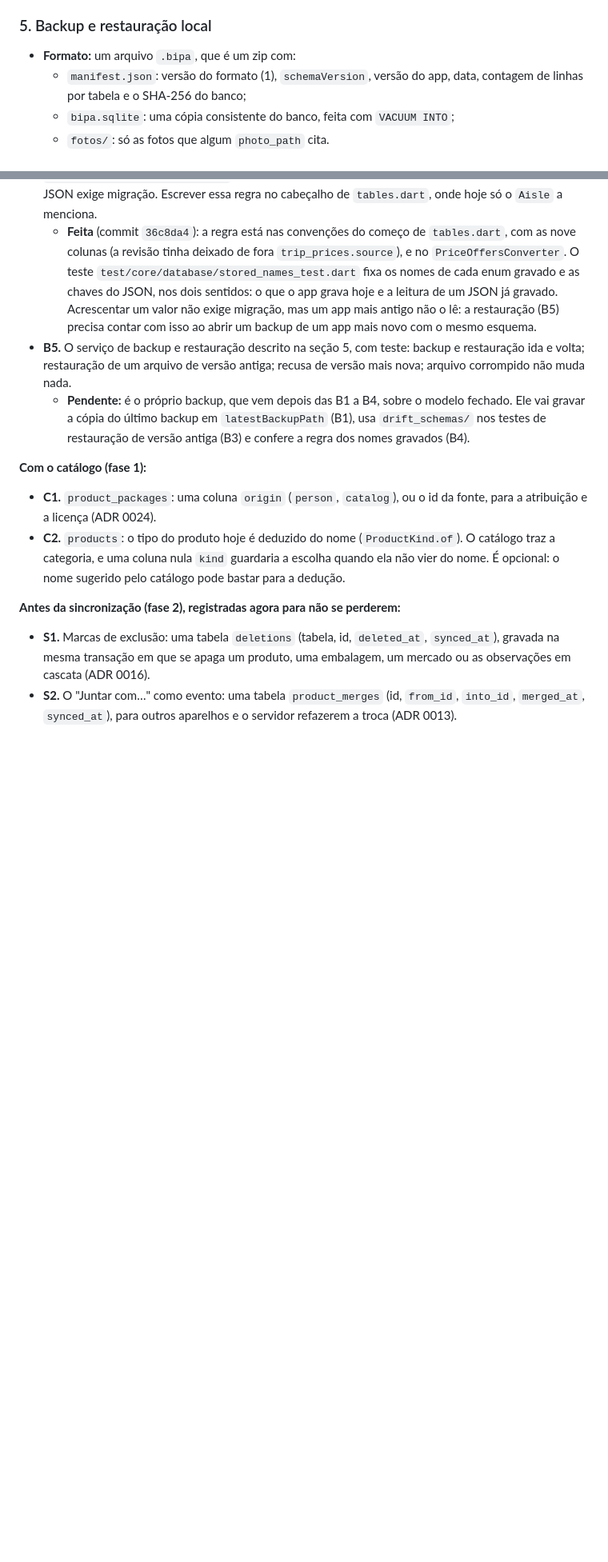
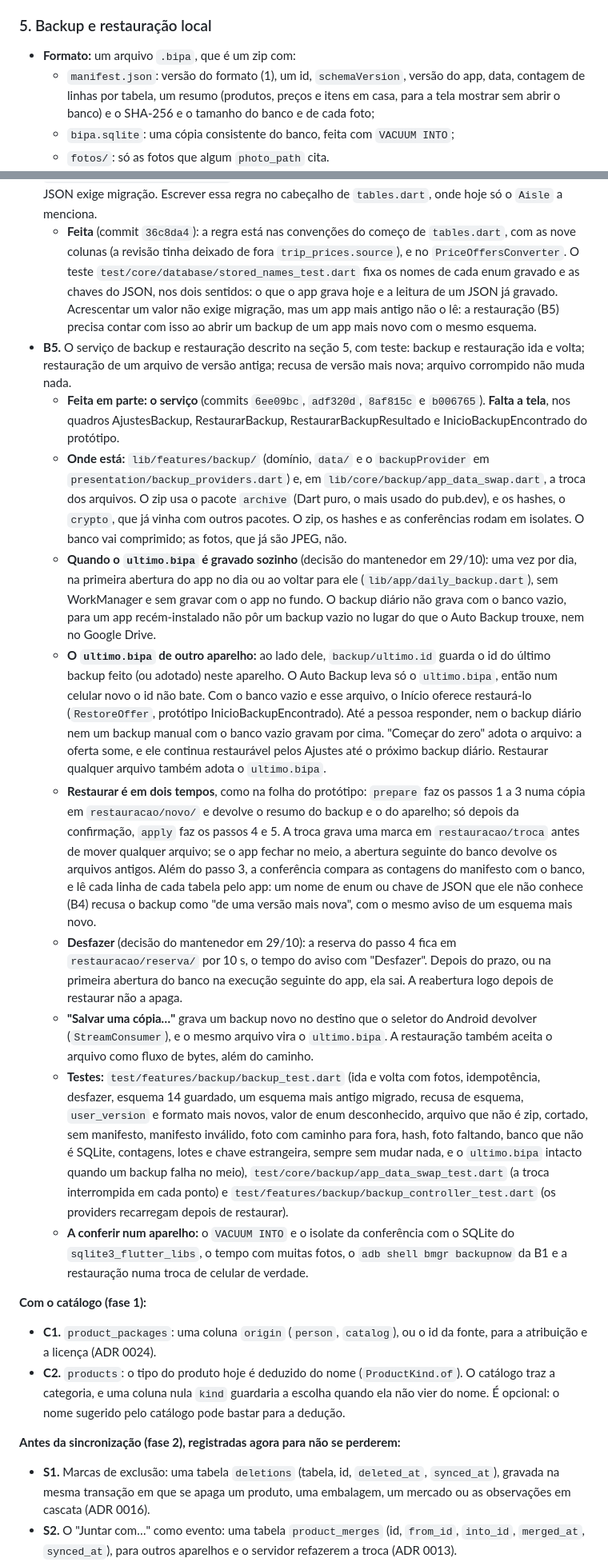
Before and after one commit to l0rran/bipa, a Markdown page: docs/adr/0023-modelo-de-dados-antes-do-backup.md, 2 parts joined by grey strips. Shown at 80% size. Drawn GitHub-style; blank space fills up the shorter version.

Commit message:
docs(adr): registra o serviço de backup na lacuna B5
Co-Authored-By: Claude Opus 5.5 <noreply@anthropic.com>

```diff
--- a/docs/adr/0023-modelo-de-dados-antes-do-backup.md
+++ b/docs/adr/0023-modelo-de-dados-antes-do-backup.md
@@ -63,7 +63,7 @@ Uma tabela é **compartilhável** quando a fase 2 pode enviá-la à base comunit
 ### 5. Backup e restauração local
 
 - **Formato:** um arquivo `.bipa`, que é um zip com:
-  - `manifest.json`: versão do formato (1), `schemaVersion`, versão do app, data, contagem de linhas por tabela e o SHA-256 do banco;
+  - `manifest.json`: versão do formato (1), um id, `schemaVersion`, versão do app, data, contagem de linhas por tabela, um resumo (produtos, preços e itens em casa, para a tela mostrar sem abrir o banco) e o SHA-256 e o tamanho do banco e de cada foto;
   - `bipa.sqlite`: uma cópia consistente do banco, feita com `VACUUM INTO`;
   - `fotos/`: só as fotos que algum `photo_path` cita.
 - **O banco vai inteiro, como SQLite, e não como JSON.** As migrações do Drift já levam qualquer versão antiga até a atual, então restaurar num esquema mais novo é abrir o arquivo e deixar a migração rodar. Um JSON seria um segundo formato para migrar.
@@ -99,7 +99,15 @@ Uma tabela é **compartilhável** quando a fase 2 pode enviá-la à base comunit
 - **B4.** Nomes de enum e o JSON de `trip_prices.other_offers` fazem parte do formato do arquivo: `products.unit`, `product_packages.unit`, `price_observations.condition_kind` e `source`, `stock_items.location`, `stock_movements.reason`, `market_aisles.aisle` e `remembered_locations.location` gravam o nome do valor. Renomear um valor ou uma chave do JSON exige migração. Escrever essa regra no cabeçalho de `tables.dart`, onde hoje só o `Aisle` a menciona.
   - **Feita** (commit `36c8da4`): a regra está nas convenções do começo de `tables.dart`, com as nove colunas (a revisão tinha deixado de fora `trip_prices.source`), e no `PriceOffersConverter`. O teste `test/core/database/stored_names_test.dart` fixa os nomes de cada enum gravado e as chaves do JSON, nos dois sentidos: o que o app grava hoje e a leitura de um JSON já gravado. Acrescentar um valor não exige migração, mas um app mais antigo não o lê: a restauração (B5) precisa contar com isso ao abrir um backup de um app mais novo com o mesmo esquema.
 - **B5.** O serviço de backup e restauração descrito na seção 5, com teste: backup e restauração ida e volta; restauração de um arquivo de versão antiga; recusa de versão mais nova; arquivo corrompido não muda nada.
-  - **Pendente:** é o próprio backup, que vem depois das B1 a B4, sobre o modelo fechado. Ele vai gravar a cópia do último backup em `latestBackupPath` (B1), usa `drift_schemas/` nos testes de restauração de versão antiga (B3) e confere a regra dos nomes gravados (B4).
+  - **Feita em parte: o serviço** (commits `6ee09bc`, `adf320d`, `8af815c` e `b006765`). **Falta a tela**, nos quadros AjustesBackup, RestaurarBackup, RestaurarBackupResultado e InicioBackupEncontrado do protótipo.
+  - **Onde está:** `lib/features/backup/` (domínio, `data/` e o `backupProvider` em `presentation/backup_providers.dart`) e, em `lib/core/backup/app_data_swap.dart`, a troca dos arquivos. O zip usa o pacote `archive` (Dart puro, o mais usado do pub.dev), e os hashes, o `crypto`, que já vinha com outros pacotes. O zip, os hashes e as conferências rodam em isolates. O banco vai comprimido; as fotos, que já são JPEG, não.
+  - **Quando o `ultimo.bipa` é gravado sozinho** (decisão do mantenedor em 29/10): uma vez por dia, na primeira abertura do app no dia ou ao voltar para ele (`lib/app/daily_backup.dart`), sem WorkManager e sem gravar com o app no fundo. O backup diário não grava com o banco vazio, para um app recém-instalado não pôr um backup vazio no lugar do que o Auto Backup trouxe, nem no Google Drive.
+  - **O `ultimo.bipa` de outro aparelho:** ao lado dele, `backup/ultimo.id` guarda o id do último backup feito (ou adotado) neste aparelho. O Auto Backup leva só o `ultimo.bipa`, então num celular novo o id não bate. Com o banco vazio e esse arquivo, o Início oferece restaurá-lo (`RestoreOffer`, protótipo InicioBackupEncontrado). Até a pessoa responder, nem o backup diário nem um backup manual com o banco vazio gravam por cima. "Começar do zero" adota o arquivo: a oferta some, e ele continua restaurável pelos Ajustes até o próximo backup diário. Restaurar qualquer arquivo também adota o `ultimo.bipa`.
+  - **Restaurar é em dois tempos**, como na folha do protótipo: `prepare` faz os passos 1 a 3 numa cópia em `restauracao/novo/` e devolve o resumo do backup e o do aparelho; só depois da confirmação, `apply` faz os passos 4 e 5. A troca grava uma marca em `restauracao/troca` antes de mover qualquer arquivo; se o app fechar no meio, a abertura seguinte do banco devolve os arquivos antigos. Além do passo 3, a conferência compara as contagens do manifesto com o banco, e lê cada linha de cada tabela pelo app: um nome de enum ou chave de JSON que ele não conhece (B4) recusa o backup como "de uma versão mais nova", com o mesmo aviso de um esquema mais novo.
+  - **Desfazer** (decisão do mantenedor em 29/10): a reserva do passo 4 fica em `restauracao/reserva/` por 10 s, o tempo do aviso com "Desfazer". Depois do prazo, ou na primeira abertura do banco na execução seguinte do app, ela sai. A reabertura logo depois de restaurar não a apaga.
+  - **"Salvar uma cópia…"** grava um backup novo no destino que o seletor do Android devolver (`StreamConsumer`), e o mesmo arquivo vira o `ultimo.bipa`. A restauração também aceita o arquivo como fluxo de bytes, além do caminho.
+  - **Testes:** `test/features/backup/backup_test.dart` (ida e volta com fotos, idempotência, desfazer, esquema 14 guardado, um esquema mais antigo migrado, recusa de esquema, `user_version` e formato mais novos, valor de enum desconhecido, arquivo que não é zip, cortado, sem manifesto, manifesto inválido, foto com caminho para fora, hash, foto faltando, banco que não é SQLite, contagens, lotes e chave estrangeira, sempre sem mudar nada, e o `ultimo.bipa` intacto quando um backup falha no meio), `test/core/backup/app_data_swap_test.dart` (a troca interrompida em cada ponto) e `test/features/backup/backup_controller_test.dart` (os providers recarregam depois de restaurar).
+  - **A conferir num aparelho:** o `VACUUM INTO` e o isolate da conferência com o SQLite do `sqlite3_flutter_libs`, o tempo com muitas fotos, o `adb shell bmgr backupnow` da B1 e a restauração numa troca de celular de verdade.
 
 **Com o catálogo (fase 1):**
 
```
Also changed, not shown: docs/arquitetura.md (+3 -1 lines).
